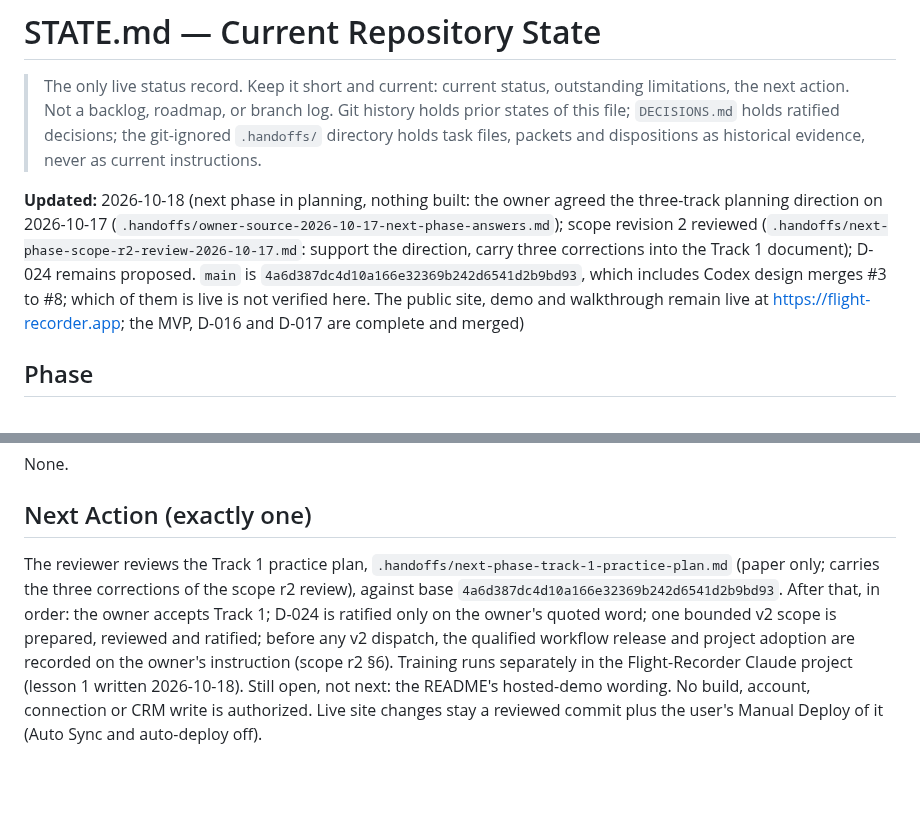
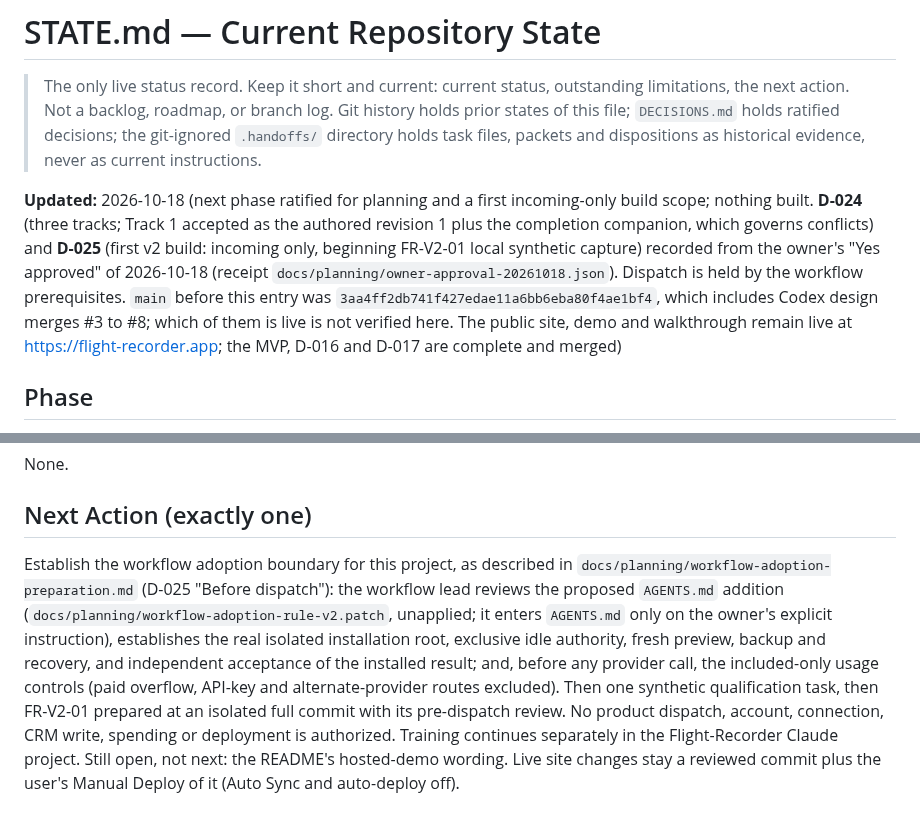
Before and after one commit to e-skora/flight-recorder, a Markdown page: STATE.md, 2 parts joined by grey strips. Rendered like a GitHub page; blank space fills up the shorter version.

```diff
--- a/STATE.md
+++ b/STATE.md
@@ -2,7 +2,7 @@
 
 > The only live status record. Keep it short and current: current status, outstanding limitations, the next action. Not a backlog, roadmap, or branch log. Git history holds prior states of this file; `DECISIONS.md` holds ratified decisions; the git-ignored `.handoffs/` directory holds task files, packets and dispositions as historical evidence, never as current instructions.
 
-**Updated:** 2026-10-18 (next phase in planning, nothing built: the owner agreed the three-track planning direction on 2026-10-17 (`.handoffs/owner-source-2026-10-17-next-phase-answers.md`); scope revision 2 reviewed (`.handoffs/next-phase-scope-r2-review-2026-10-17.md`: support the direction, carry three corrections into the Track 1 document); D-024 remains proposed. `main` is `4a6d387dc4d10a166e32369b242d6541d2b9bd93`, which includes Codex design merges #3 to #8; which of them is live is not verified here. The public site, demo and walkthrough remain live at https://flight-recorder.app; the MVP, D-016 and D-017 are complete and merged)
+**Updated:** 2026-10-18 (next phase ratified for planning and a first incoming-only build scope; nothing built. **D-024** (three tracks; Track 1 accepted as the authored revision 1 plus the completion companion, which governs conflicts) and **D-025** (first v2 build: incoming only, beginning FR-V2-01 local synthetic capture) recorded from the owner's "Yes approved" of 2026-10-18 (receipt `docs/planning/owner-approval-20261018.json`). Dispatch is held by the workflow prerequisites. `main` before this entry was `3aa4ff2db741f427edae11a6bb6eba80f4ae1bf4`, which includes Codex design merges #3 to #8; which of them is live is not verified here. The public site, demo and walkthrough remain live at https://flight-recorder.app; the MVP, D-016 and D-017 are complete and merged)
 
 ## Phase
 
@@ -66,4 +66,4 @@ None.
 
 ## Next Action (exactly one)
 
-The reviewer reviews the Track 1 practice plan, `.handoffs/next-phase-track-1-practice-plan.md` (paper only; carries the three corrections of the scope r2 review), against base `4a6d387dc4d10a166e32369b242d6541d2b9bd93`. After that, in order: the owner accepts Track 1; D-024 is ratified only on the owner's quoted word; one bounded v2 scope is prepared, reviewed and ratified; before any v2 dispatch, the qualified workflow release and project adoption are recorded on the owner's instruction (scope r2 §6). Training runs separately in the Flight-Recorder Claude project (lesson 1 written 2026-10-18). Still open, not next: the README's hosted-demo wording. No build, account, connection or CRM write is authorized. Live site changes stay a reviewed commit plus the user's Manual Deploy of it (Auto Sync and auto-deploy off).
+Establish the workflow adoption boundary for this project, as described in `docs/planning/workflow-adoption-preparation.md` (D-025 "Before dispatch"): the workflow lead reviews the proposed `AGENTS.md` addition (`docs/planning/workflow-adoption-rule-v2.patch`, unapplied; it enters `AGENTS.md` only on the owner's explicit instruction), establishes the real isolated installation root, exclusive idle authority, fresh preview, backup and recovery, and independent acceptance of the installed result; and, before any provider call, the included-only usage controls (paid overflow, API-key and alternate-provider routes excluded). Then one synthetic qualification task, then FR-V2-01 prepared at an isolated full commit with its pre-dispatch review. No product dispatch, account, connection, CRM write, spending or deployment is authorized. Training continues separately in the Flight-Recorder Claude project. Still open, not next: the README's hosted-demo wording. Live site changes stay a reviewed commit plus the user's Manual Deploy of it (Auto Sync and auto-deploy off).
```
Also changed, not shown: DECISIONS.md (+15 -0 lines).
